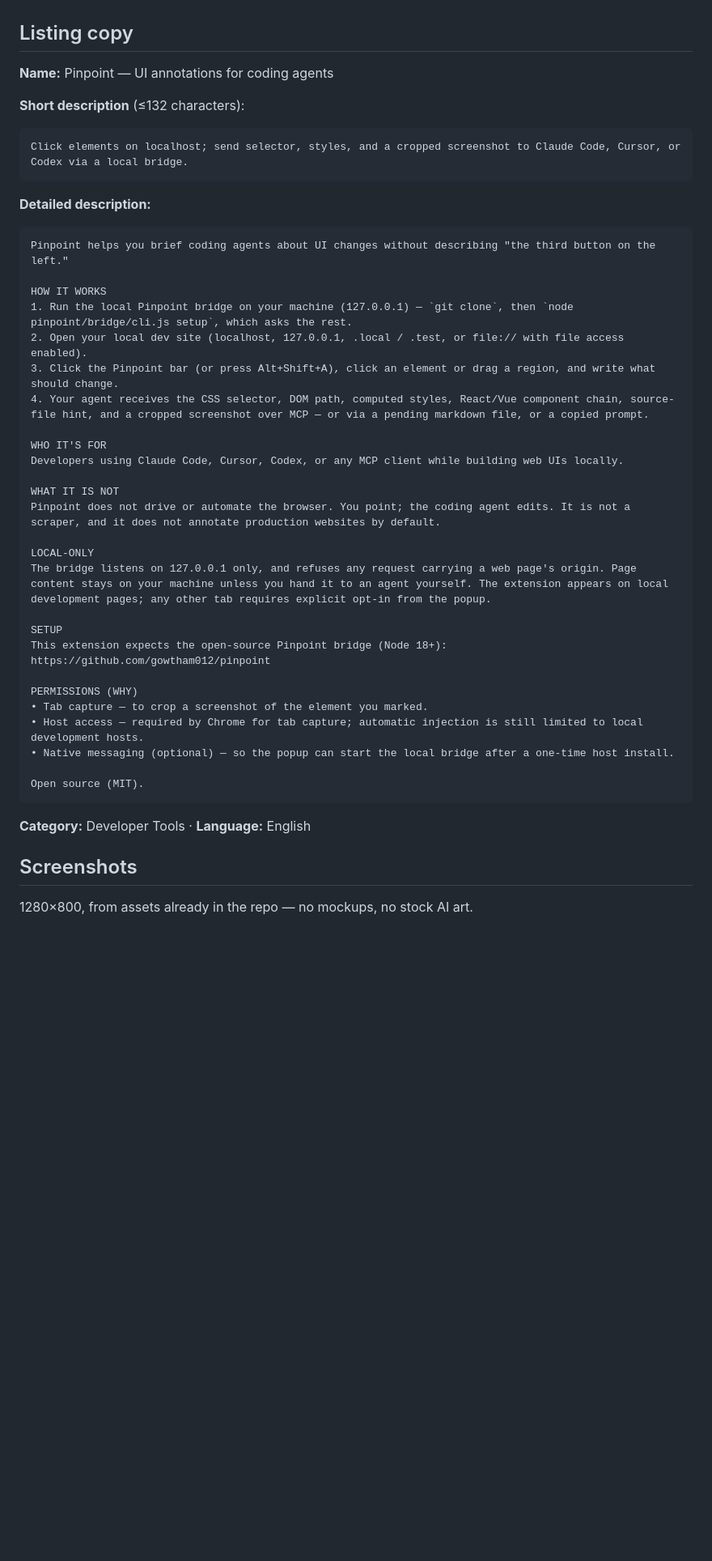
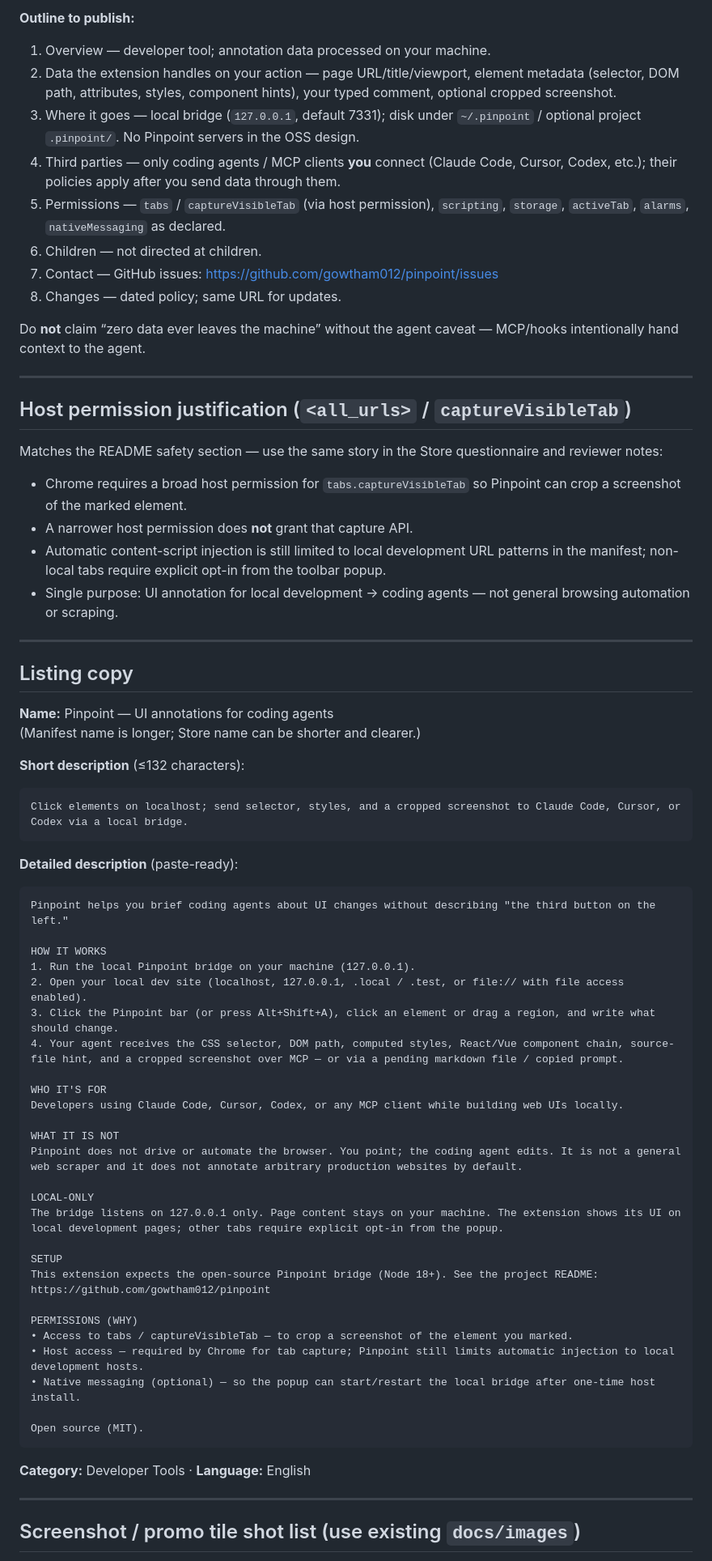
Before and after one commit to gowtham012/pinpoint, a Markdown page: docs/chrome-web-store.md, the part around one of its changes. Shown at 81% size. GitHub-like rendering; blank space fills up the shorter version.

````diff
--- a/docs/chrome-web-store.md
+++ b/docs/chrome-web-store.md
@@ -31,7 +46,33 @@ coding agent you connect. Do not claim "nothing ever leaves your machine" withou
+**Outline to publish:**
+
+1. Overview — developer tool; annotation data processed on your machine.
+2. Data the extension handles on your action — page URL/title/viewport, element metadata (selector, DOM path, attributes, styles, component hints), your typed comment, optional cropped screenshot.
+3. Where it goes — local bridge (`127.0.0.1`, default 7331); disk under `~/.pinpoint` / optional project `.pinpoint/`. No Pinpoint servers in the OSS design.
+4. Third parties — only coding agents / MCP clients **you** connect (Claude Code, Cursor, Codex, etc.); their policies apply after you send data through them.
+5. Permissions — `tabs` / `captureVisibleTab` (via host permission), `scripting`, `storage`, `activeTab`, `alarms`, `nativeMessaging` as declared.
+6. Children — not directed at children.
+7. Contact — GitHub issues: https://github.com/gowtham012/pinpoint/issues
+8. Changes — dated policy; same URL for updates.
+
+Do **not** claim “zero data ever leaves the machine” without the agent caveat — MCP/hooks intentionally hand context to the agent.
+
+---
+
+## Host permission justification (`<all_urls>` / `captureVisibleTab`)
+
+Matches the README safety section — use the same story in the Store questionnaire and reviewer notes:
+
+- Chrome requires a broad host permission for `tabs.captureVisibleTab` so Pinpoint can crop a screenshot of the marked element.
+- A narrower host permission does **not** grant that capture API.
+- Automatic content-script injection is still limited to local development URL patterns in the manifest; non-local tabs require explicit opt-in from the toolbar popup.
+- Single purpose: UI annotation for local development → coding agents — not general browsing automation or scraping.
+
+---
 
 ## Listing copy
 
 **Name:** Pinpoint — UI annotations for coding agents
+(Manifest name is longer; Store name can be shorter and clearer.)
 
 **Short description** (≤132 characters):
 
@@ -39,40 +80,41 @@ coding agent you connect. Do not claim "nothing ever leaves your machine" withou
 Click elements on localhost; send selector, styles, and a cropped screenshot to Claude Code, Cursor, or Codex via a local bridge.
 ```
 
-**Detailed description:**
+**Detailed description** (paste-ready):
 
 ```
 Pinpoint helps you brief coding agents about UI changes without describing "the third button on the left."
 
 HOW IT WORKS
-1. Run the local Pinpoint bridge on your machine (127.0.0.1) — `git clone`, then `node pinpoint/bridge/cli.js setup`, which asks the rest.
+1. Run the local Pinpoint bridge on your machine (127.0.0.1).
 2. Open your local dev site (localhost, 127.0.0.1, .local / .test, or file:// with file access enabled).
 3. Click the Pinpoint bar (or press Alt+Shift+A), click an element or drag a region, and write what should change.
-4. Your agent receives the CSS selector, DOM path, computed styles, React/Vue component chain, source-file hint, and a cropped screenshot over MCP — or via a pending markdown file, or a copied prompt.
+4. Your agent receives the CSS selector, DOM path, computed styles, React/Vue component chain, source-file hint, and a cropped screenshot over MCP — or via a pending markdown file / copied prompt.
 
 WHO IT'S FOR
 Developers using Claude Code, Cursor, Codex, or any MCP client while building web UIs locally.
 
 WHAT IT IS NOT
-Pinpoint does not drive or automate the browser. You point; the coding agent edits. It is not a scraper, and it does not annotate production websites by default.
+Pinpoint does not drive or automate the browser. You point; the coding agent edits. It is not a general web scraper and it does not annotate arbitrary production websites by default.
 
 LOCAL-ONLY
-The bridge listens on 127.0.0.1 only, and refuses any request carrying a web page's origin. Page content stays on your machine unless you hand it to an agent yourself. The extension appears on local development pages; any other tab requires explicit opt-in from the popup.
+The bridge listens on 127.0.0.1 only. Page content stays on your machine. The extension shows its UI on local development pages; other tabs require explicit opt-in from the popup.
 
 SETUP
-This extension expects the open-source Pinpoint bridge (Node 18+): https://github.com/gowtham012/pinpoint
+This extension expects the open-source Pinpoint bridge (Node 18+). See the project README:
+https://github.com/gowtham012/pinpoint
 
 PERMISSIONS (WHY)
-• Tab capture — to crop a screenshot of the element you marked.
-• Host access — required by Chrome for tab capture; automatic injection is still limited to local development hosts.
-• Native messaging (optional) — so the popup can start the local bridge after a one-time host install.
+• Access to tabs / captureVisibleTab — to crop a screenshot of the element you marked.
+• Host access — required by Chrome for tab capture; Pinpoint still limits automatic injection to local development hosts.
+• Native messaging (optional) — so the popup can start/restart the local bridge after one-time host install.
 
 Open source (MIT).
 ```
 
 **Category:** Developer Tools · **Language:** English
 
-## Screenshots
+---
 
-1280×800, from assets already in the repo — no mockups, no stock AI art.
+## Screenshot / promo tile shot list (use existing `docs/images`)
 
````
Also changed, not shown: other parts of docs/chrome-web-store.md (+93 -50 lines).
